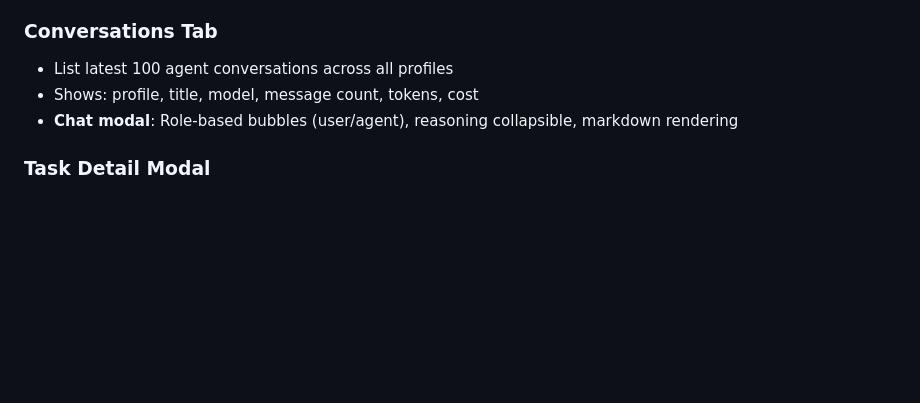
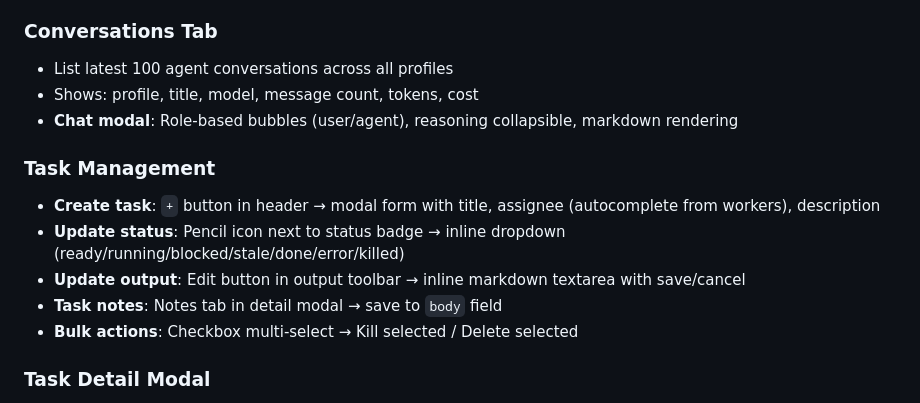
Before and after one commit to tungnguyenhsr-netizen/Office-Dashboard, a Markdown page: README.md, the part around the change. Rendered like a GitHub page; blank space fills up the shorter version.

Commit message:
docs: add Task Management section (create, update status, update output)

```diff
--- a/README.md
+++ b/README.md
@@ -92,6 +92,13 @@ plans/             → Architecture documentation
 - Shows: profile, title, model, message count, tokens, cost
 - **Chat modal**: Role-based bubbles (user/agent), reasoning collapsible, markdown rendering
 
+### Task Management
+- **Create task**: `+` button in header → modal form with title, assignee (autocomplete from workers), description
+- **Update status**: Pencil icon next to status badge → inline dropdown (ready/running/blocked/stale/done/error/killed)
+- **Update output**: Edit button in output toolbar → inline markdown textarea with save/cancel
+- **Task notes**: Notes tab in detail modal → save to `body` field
+- **Bulk actions**: Checkbox multi-select → Kill selected / Delete selected
+
 ### Task Detail Modal
 - **Metadata chips**: Status (editable inline), ID, PID, error count
 - **Action bar**: Claim, Enqueue, Complete, Retry, Delete
```
